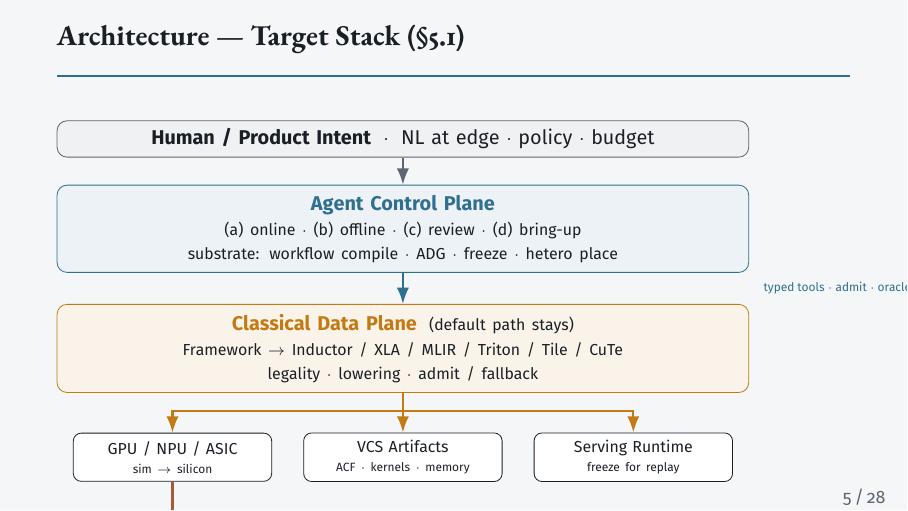
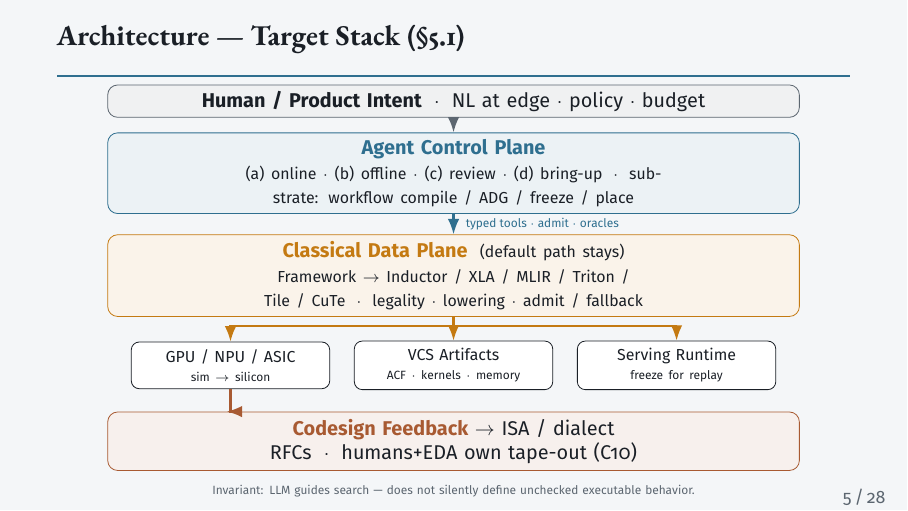
Before and after one commit to zackc6/ai-compiler-survey, LaTeX slides (publish/beamer/expert-briefing.tex): page 5 of 28. Compiled offline with pdfLaTeX.

Commit message:
Fit Beamer slide 5 stack inside the frame
Compress the §5.1 target-stack vertical chain and move the invariant
into the TikZ so codesign feedback is no longer clipped at the bottom.

Co-authored-by: zackc6 <zackc6@users.noreply.github.com>

```diff
--- a/publish/beamer/expert-briefing.tex
+++ b/publish/beamer/expert-briefing.tex
@@ -272,45 +272,42 @@
 % 5 Architecture target stack
 \begin{frame}{Architecture --- Target Stack (\S5.1)}
 \begin{center}
-\vspace{-0.5em}
-\begin{tikzpicture}[node distance=0.48cm]
-% Chain with fixed node-distance gaps --- arrows cannot collapse when text grows
-\node[planeMute,inner sep=4pt] (intent)
+\vspace{-0.9em}
+\begin{tikzpicture}[node distance=0.28cm]
+% Compact vertical chain --- codesign + invariant must remain inside the frame
+\node[planeMute,inner sep=3pt] (intent)
   {\textbf{Human / Product Intent} \;$\cdot$\; NL at edge $\cdot$ policy $\cdot$ budget};
-\node[planeSteel,inner sep=5pt,below=of intent] (ctrl) {%
-  \textbf{\color{Steel}Agent Control Plane}\par\vspace{0.05em}
-  {\scriptsize (a) online $\cdot$ (b) offline $\cdot$ (c) review $\cdot$ (d) bring-up}\par
-  {\scriptsize substrate: workflow compile $\cdot$ ADG $\cdot$ freeze $\cdot$ hetero place}};
-\node[planeAmber,inner sep=5pt,below=0.55cm of ctrl] (data) {%
-  \textbf{\color{Amber}Classical Data Plane} \;{\scriptsize(default path stays)}\par\vspace{0.04em}
-  {\scriptsize Framework $\rightarrow$ Inductor / XLA / MLIR / Triton / Tile / CuTe}\par
-  {\scriptsize legality $\cdot$ lowering $\cdot$ admit / fallback}};
-\node[hwLeaf,below=0.70cm of data] (vcs)
+\node[planeSteel,inner sep=3.5pt,below=0.26cm of intent] (ctrl) {%
+  \textbf{\color{Steel}Agent Control Plane}\par\vspace{0.02em}
+  {\scriptsize (a) online $\cdot$ (b) offline $\cdot$ (c) review $\cdot$ (d) bring-up
+  \;$\cdot$\; substrate: workflow compile / ADG / freeze / place}};
+\node[planeAmber,inner sep=3.5pt,below=0.36cm of ctrl] (data) {%
+  \textbf{\color{Amber}Classical Data Plane} \;{\scriptsize(default path stays)}\par\vspace{0.02em}
+  {\scriptsize Framework $\rightarrow$ Inductor / XLA / MLIR / Triton / Tile / CuTe
+  \;$\cdot$\; legality $\cdot$ lowering $\cdot$ admit / fallback}};
+\node[hwLeaf,minimum height=0.62cm,below=0.42cm of data] (vcs)
   {VCS Artifacts\par{\tiny ACF $\cdot$ kernels $\cdot$ memory}};
-\node[hwLeaf,left=0.55cm of vcs] (hw)
+\node[hwLeaf,minimum height=0.62cm,left=0.42cm of vcs] (hw)
   {GPU / NPU / ASIC\par{\tiny sim $\rightarrow$ silicon}};
-\node[hwLeaf,right=0.55cm of vcs] (srv)
+\node[hwLeaf,minimum height=0.62cm,right=0.42cm of vcs] (srv)
   {Serving Runtime\par{\tiny freeze for replay}};
-\node[planeEmber,inner sep=5pt,below=0.70cm of vcs] (cd)
+\node[planeEmber,inner sep=3.5pt,below=0.38cm of vcs] (cd)
   {\textbf{\color{Ember}Codesign Feedback} $\rightarrow$ ISA / dialect RFCs \;$\cdot$\; humans+EDA own tape-out (C10)};
-\draw[-{Latex},line width=1.15pt,Mute] (intent) -- (ctrl);
-\draw[-{Latex},line width=1.15pt,Steel] (ctrl) -- (data);
-\node[font=\sffamily\tiny,text=Steel,anchor=west]
-  at ($(ctrl.east |- {$(ctrl.south)!0.5!(data.north)$})+(0.12,0)$)
-  {typed tools $\cdot$ admit $\cdot$ oracles};
-\coordinate (fork) at ($(data.south)!0.45!(vcs.north)$);
-\draw[Amber,line width=1.15pt] (data.south) -- (fork);
-\draw[-{Latex},line width=1.15pt,Amber] (fork) -| (hw.north);
-\draw[-{Latex},line width=1.15pt,Amber] (fork) -- (vcs.north);
-\draw[-{Latex},line width=1.15pt,Amber] (fork) -| (srv.north);
-\draw[-{Latex},line width=1.15pt,Ember] (hw.south) -- (hw.south |- cd.north) -- ([xshift=-4.0cm]cd.north);
+\node[font=\sffamily\tiny,text=Mute,below=0.12cm of cd,text width=11.8cm,align=center] (inv)
+  {Invariant: LLM guides search --- does not silently define unchecked executable behavior.};
+\draw[-{Latex},line width=1.05pt,Mute] (intent) -- (ctrl);
+\draw[-{Latex},line width=1.05pt,Steel]
+  (ctrl) -- node[right,font=\sffamily\tiny,text=Steel,xshift=2pt]{typed tools $\cdot$ admit $\cdot$ oracles} (data);
+\coordinate (fork) at ($(data.south)!0.40!(vcs.north)$);
+\draw[Amber,line width=1.05pt] (data.south) -- (fork);
+\draw[-{Latex},line width=1.05pt,Amber] (fork) -| (hw.north);
+\draw[-{Latex},line width=1.05pt,Amber] (fork) -- (vcs.north);
+\draw[-{Latex},line width=1.05pt,Amber] (fork) -| (srv.north);
+\draw[-{Latex},line width=1.05pt,Ember] (hw.south) -- (hw.south |- cd.north) -- ([xshift=-4.0cm]cd.north);
 \end{tikzpicture}
 \end{center}
-\vspace{-0.45em}
-{\footnotesize\color{Mute}\centering Invariant: LLM Guides Search --- Does Not Silently Define Unchecked Executable Behavior.\par}
 \end{frame}
 
-% ============================================================
 % 6 Architecture evolution
 \begin{frame}{Architecture evolution --- Today $\rightarrow$ A $\rightarrow$ B}
 \begin{center}
```
Also changed, not shown: publish/out/next-gen-ai-compiler-expert-briefing.pdf.
